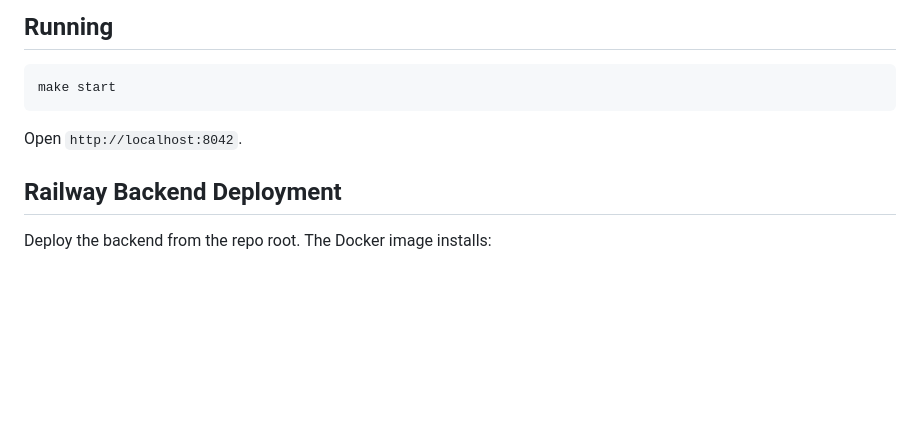
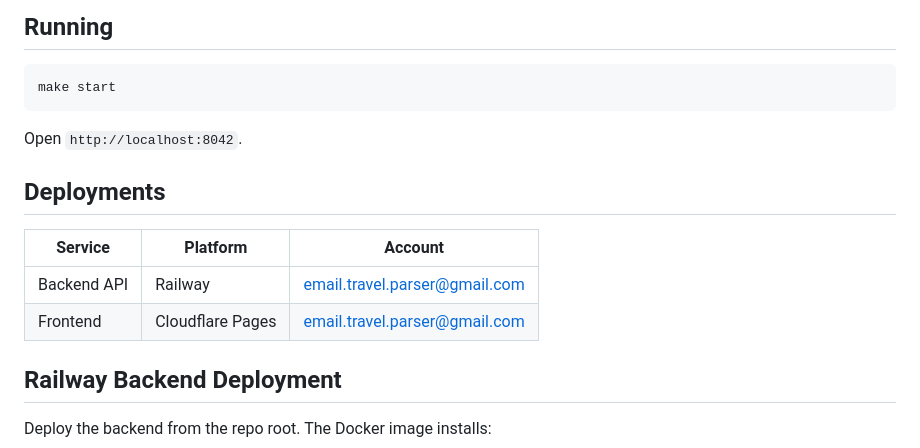
Before and after one commit to LeafarCoder/agents-day-2026-rrr, a Markdown page: README.md, the part around the change. Drawn GitHub-style; blank space fills up the shorter version.

Commit message:
docs: add deployments table with Railway/Cloudflare account info
Co-Authored-By: Claude Sonnet 4.6 <noreply@anthropic.com>

```diff
--- a/README.md
+++ b/README.md
@@ -165,6 +165,13 @@ make start
 
 Open `http://localhost:8042`.
 
+## Deployments
+
+| Service | Platform | Account |
+|---|---|---|
+| Backend API | Railway | email.travel.parser@gmail.com |
+| Frontend | Cloudflare Pages | email.travel.parser@gmail.com |
+
 ## Railway Backend Deployment
 
 Deploy the backend from the repo root. The Docker image
```
